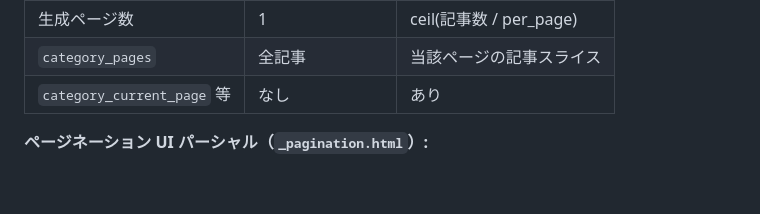
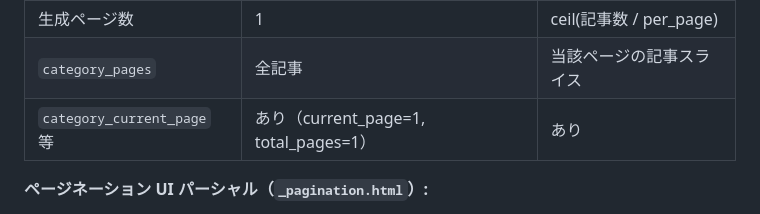
Before and after one commit to amashigeseiji/tenjuu99-blog, a Markdown page: docs/spec.md, the part around the change. GitHub-like rendering; blank space fills up the shorter version.

Commit message:
ドキュメントの間違いを修正
Co-authored-by: Copilot Autofix powered by AI <175728472+Copilot@users.noreply.github.com>

```diff
--- a/docs/spec.md
+++ b/docs/spec.md
@@ -581,7 +581,7 @@ helper.readIndex('/post')
 |------|----------------|-----------------|
 | 生成ページ数 | 1 | ceil(記事数 / per_page) |
 | `category_pages` | 全記事 | 当該ページの記事スライス |
-| `category_current_page` 等 | なし | あり |
+| `category_current_page` 等 | あり（current_page=1, total_pages=1） | あり |
 
 **ページネーション UI パーシャル（`_pagination.html`）:**
 
```
